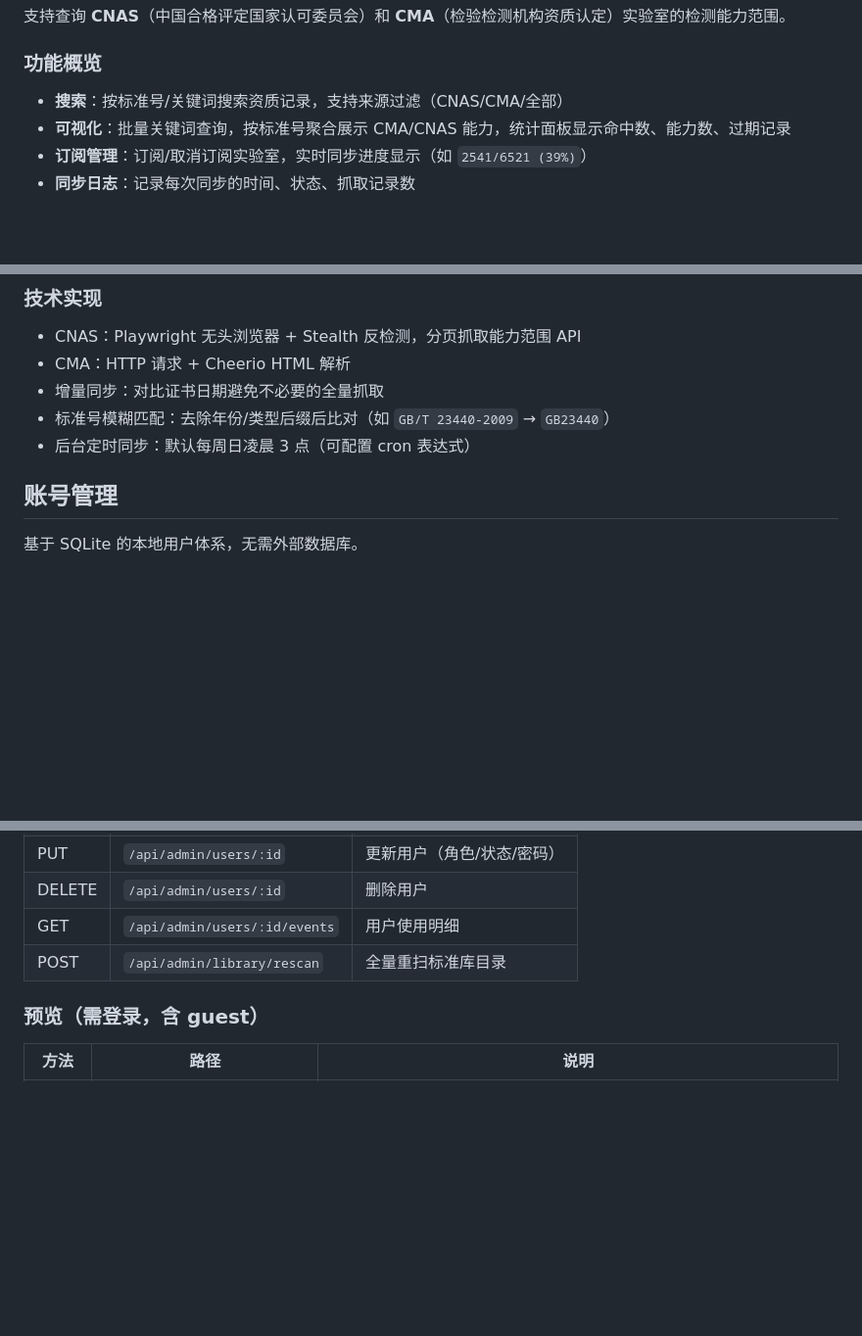
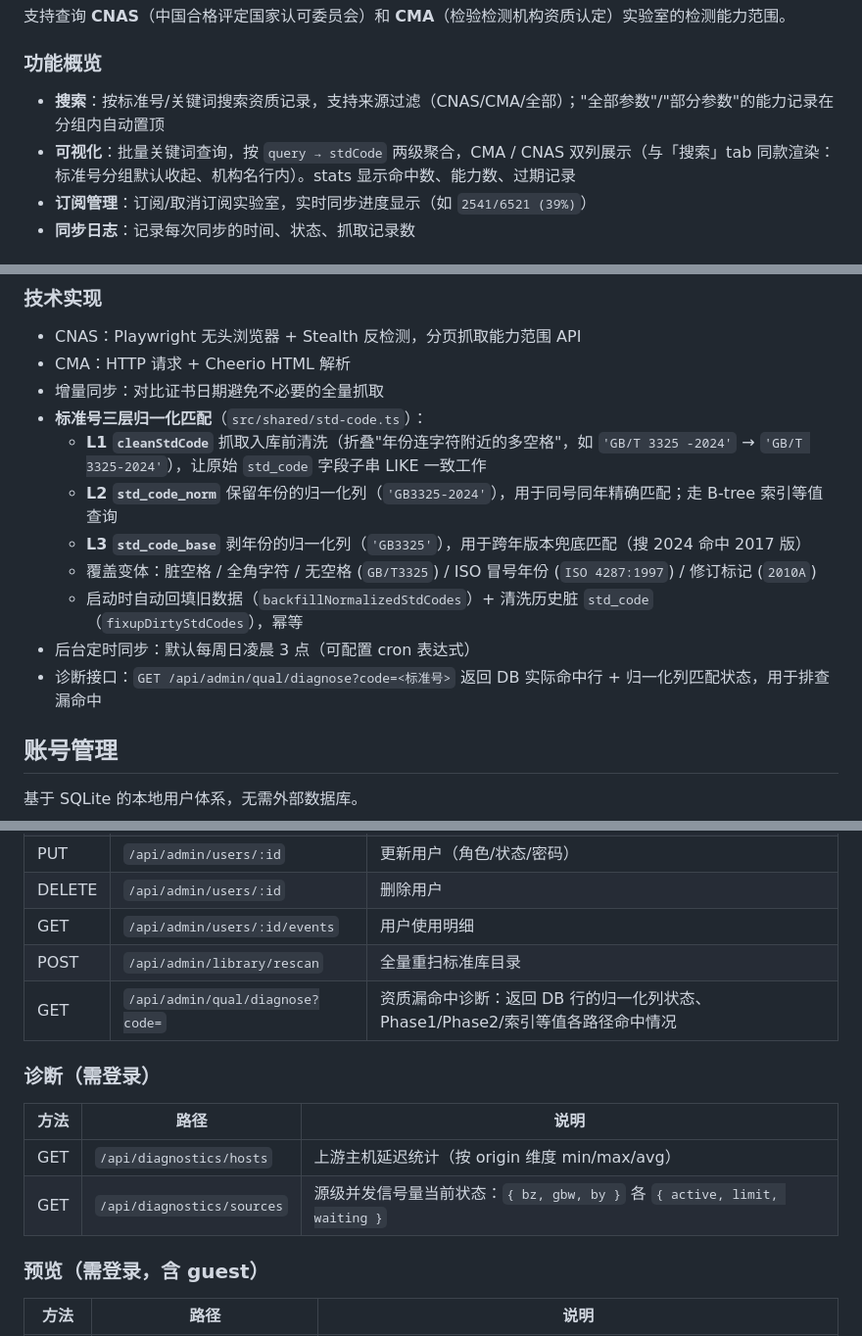
Before and after one commit to atpx4869/bzxz, a Markdown page: README.md, 3 parts joined by grey strips. Shown at 98% size. Rendered like a GitHub page; blank space fills up the shorter version.

```diff
--- a/README.md
+++ b/README.md
@@ -59,8 +59,8 @@ start.bat
 
 ### 功能概览
 
-- **搜索**：按标准号/关键词搜索资质记录，支持来源过滤（CNAS/CMA/全部）
-- **可视化**：批量关键词查询，按标准号聚合展示 CMA/CNAS 能力，统计面板显示命中数、能力数、过期记录
+- **搜索**：按标准号/关键词搜索资质记录，支持来源过滤（CNAS/CMA/全部）；"全部参数"/"部分参数"的能力记录在分组内自动置顶
+- **可视化**：批量关键词查询，按 `query → stdCode` 两级聚合，CMA / CNAS 双列展示（与「搜索」tab 同款渲染：标准号分组默认收起、机构名行内）。stats 显示命中数、能力数、过期记录
 - **订阅管理**：订阅/取消订阅实验室，实时同步进度显示（如 `2541/6521 (39%)`）
 - **同步日志**：记录每次同步的时间、状态、抓取记录数
 
@@ -97,8 +97,14 @@ start.bat
 - CNAS：Playwright 无头浏览器 + Stealth 反检测，分页抓取能力范围 API
 - CMA：HTTP 请求 + Cheerio HTML 解析
 - 增量同步：对比证书日期避免不必要的全量抓取
-- 标准号模糊匹配：去除年份/类型后缀后比对（如 `GB/T 23440-2009` → `GB23440`）
+- **标准号三层归一化匹配**（`src/shared/std-code.ts`）：
+  - **L1 `cleanStdCode`** 抓取入库前清洗（折叠"年份连字符附近的多空格"，如 `'GB/T 3325 -2024'` → `'GB/T 3325-2024'`），让原始 `std_code` 字段子串 LIKE 一致工作
+  - **L2 `std_code_norm`** 保留年份的归一化列（`'GB3325-2024'`），用于同号同年精确匹配；走 B-tree 索引等值查询
+  - **L3 `std_code_base`** 剥年份的归一化列（`'GB3325'`），用于跨年版本兜底匹配（搜 2024 命中 2017 版）
+  - 覆盖变体：脏空格 / 全角字符 / 无空格 (`GB/T3325`) / ISO 冒号年份 (`ISO 4287:1997`) / 修订标记 (`2010A`)
+  - 启动时自动回填旧数据（`backfillNormalizedStdCodes`）+ 清洗历史脏 `std_code`（`fixupDirtyStdCodes`），幂等
 - 后台定时同步：默认每周日凌晨 3 点（可配置 cron 表达式）
+- 诊断接口：`GET /api/admin/qual/diagnose?code=<标准号>` 返回 DB 实际命中行 + 归一化列匹配状态，用于排查漏命中
 
 ## 账号管理
 
@@ -233,6 +239,14 @@ start.bat
 | DELETE | `/api/admin/users/:id` | 删除用户 |
 | GET | `/api/admin/users/:id/events` | 用户使用明细 |
 | POST | `/api/admin/library/rescan` | 全量重扫标准库目录 |
+| GET | `/api/admin/qual/diagnose?code=` | 资质漏命中诊断：返回 DB 行的归一化列状态、Phase1/Phase2/索引等值各路径命中情况 |
+
+### 诊断（需登录）
+
+| 方法 | 路径 | 说明 |
+|------|------|------|
+| GET | `/api/diagnostics/hosts` | 上游主机延迟统计（按 origin 维度 min/max/avg） |
+| GET | `/api/diagnostics/sources` | 源级并发信号量当前状态：`{ bz, gbw, by }` 各 `{ active, limit, waiting }` |
 
 ### 预览（需登录，含 guest）
 
```
Also changed, not shown: other parts of README.md (+9 -2 lines), ELECTRON_HANDOFF.md (+3 -2 lines), docs/ARCHITECTURE.md (+31 -1 lines).
